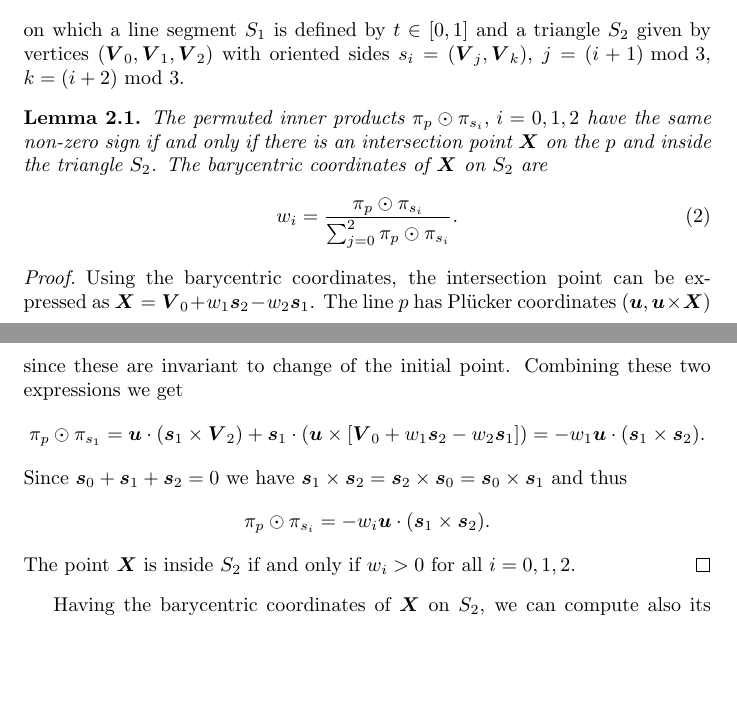
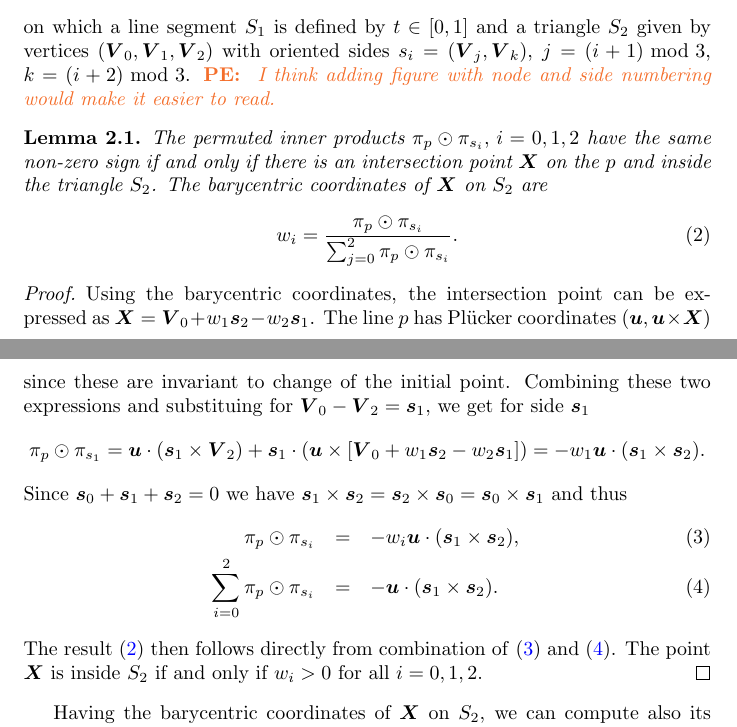
Before and after one commit to jbrezmorf/16_paper_intersections, a LaTeX paper (paper_intersections.tex): two parts of pages 4 and 5 of 21, joined at a grey line, cut so that both start at the same text, the shorter picture padded with empty space. Compiled offline with pdfLaTeX.

Commit message:
Make the proof of barycentric coordinates clearer.

```diff
--- a/paper_intersections.tex
+++ b/paper_intersections.tex
@@ -365,6 +365,7 @@ Let us consider a line $p$ with parametric equation
 \end{equation}
 on which a line segment $S_1$ is defined by $t\in [0,1]$ and a triangle $S_2$ given by vertices $(\vc V_0, \vc V_1, \vc V_2)$
 with oriented sides $s_i=(\vc V_j, \vc V_k)$, $j=(i+1)\text{ mod }3$, $k=(i+2)\text{ mod }3$.
+\notePE{I think adding figure with node and side numbering would make it easier to read.}
 \begin{lemma}
 The permuted inner products $\pi_p \odot \pi_{s_i},\, i=0,1,2$ have the same non-zero sign if and only if there
 is an intersection point $\vc X$ on the $p$ and inside the triangle $S_2$.
@@ -377,15 +378,17 @@ The barycentric coordinates of $\vc X$ on $S_2$ are
 \begin{proof}
 Using the barycentric coordinates, the intersection point can be expressed as $\vc X = \vc V_0 + w_1 \vc s_2 - w_2 \vc s_1$.
 The line $p$ has \plucker coordinates $(\vc u, \vc u \times \vc X)$ since these are invariant to change of the initial point.
-Combining these two expressions we get
+Combining these two expressions and substituing for $\vc V_0-\vc V_2=\vc s_1$, we get for side $\vc s_1$
 \[
    \pi_p \odot \pi_{s_1} = \vc u \cdot (\vc s_1 \times \vc V_2) + \vc s_1 \cdot ( \vc u \times [\vc V_0 + w_1\vc s_2 - w_2 \vc s_1])
    =-w_1 \vc u \cdot (\vc s_1 \times \vc s_2).
 \]
 Since $\vc s_0 + \vc s_1 + \vc s_2=0$ we have $ \vc s_1 \times \vc s_2 = \vc s_2 \times \vc s_0 = \vc s_0 \times \vc s_1$ and thus
-\[
-   \pi_p \odot \pi_{s_i} = -w_i \vc u \cdot (\vc s_1 \times \vc s_2).
-\]
+\begin{eqnarray}
+   \pi_p \odot \pi_{s_i} &=& -w_i \vc u \cdot (\vc s_1 \times \vc s_2), \label{eq:bary_centric_part1}\\
+   \sum_{i=0}^{2} \pi_p \odot \pi_{s_i} &=& - \vc u \cdot (\vc s_1 \times \vc s_2). \label{eq:bary_centric_part2}
+\end{eqnarray}
+The result \eqref{eq:bary_centric} then follows directly from combination of \eqref{eq:bary_centric_part1} and \eqref{eq:bary_centric_part2}.
 The point $\vc X$ is inside $S_2$ if and only if $w_i>0$ for all $i=0,1,2$.
 \end{proof}
 Having the barycentric coordinates of $\vc X$ on $S_2$, we can compute also its local coordinate on $p$ from its parametric form:
```
